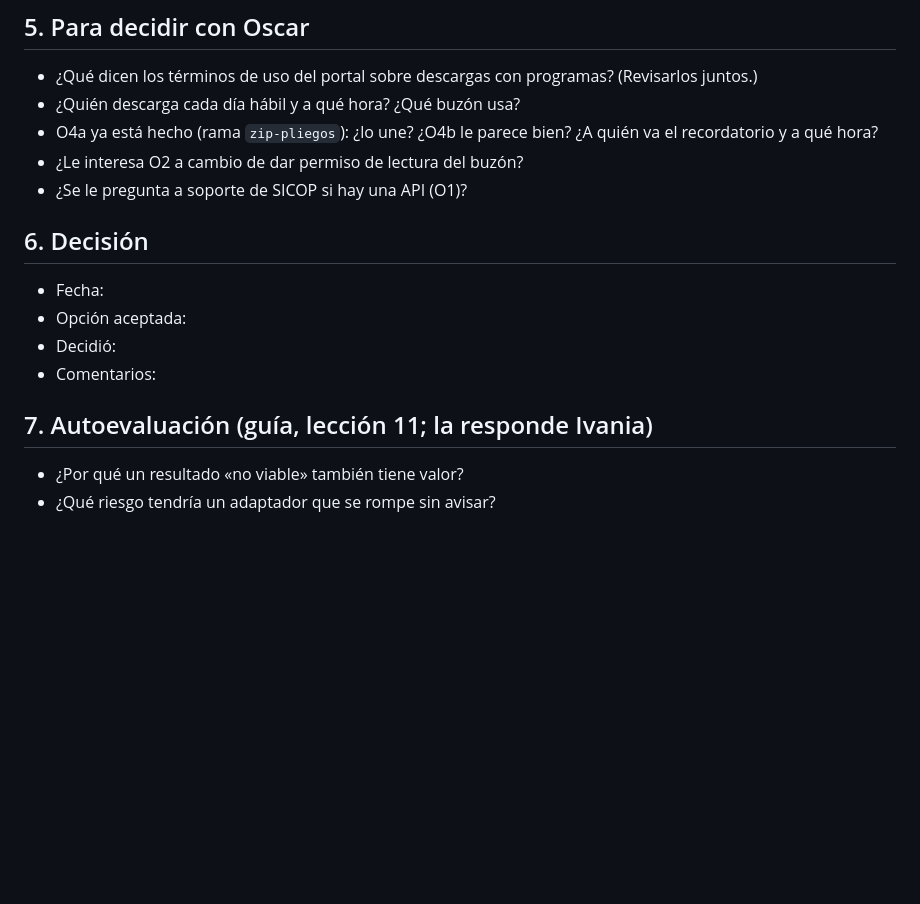
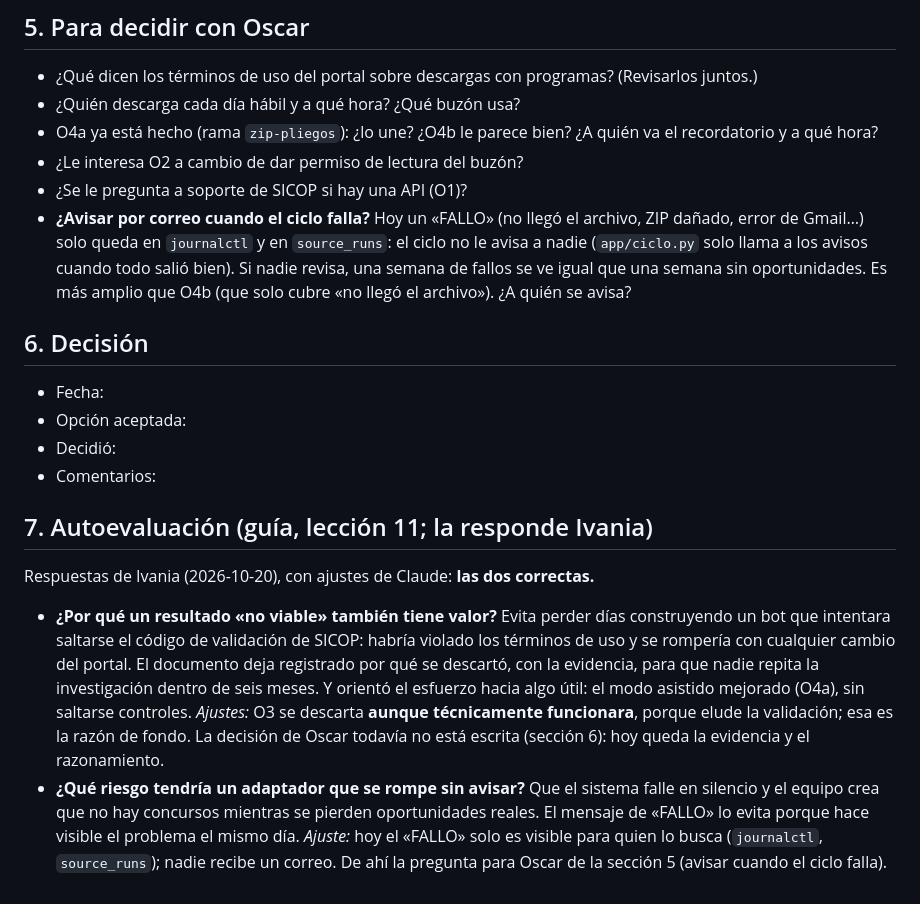
Before and after one commit to oscar041988/sicop-Connect, a Markdown page: docs/DECISION_OBTENCION.md, the part around the change. Rendered like a GitHub page; blank space fills up the shorter version.

Commit message:
A1: autoevaluacion de Ivania y pregunta para Oscar sobre avisar fallos
- Seccion 7: las dos respuestas de Ivania (correctas), con los ajustes.
- Seccion 5: hoy un FALLO del ciclo no le avisa a nadie; se propone un correo
  cuando el ciclo falla (mas amplio que O4b).

Co-Authored-By: Claude Opus 5.5 <noreply@anthropic.com>

```diff
--- a/docs/DECISION_OBTENCION.md
+++ b/docs/DECISION_OBTENCION.md
@@ -105,6 +105,10 @@ Nivel que se declara hoy: **obtención asistida; análisis y avisos automáticos
 - O4a ya está hecho (rama `zip-pliegos`): ¿lo une? ¿O4b le parece bien? ¿A quién va el recordatorio y a qué hora?
 - ¿Le interesa O2 a cambio de dar permiso de lectura del buzón?
 - ¿Se le pregunta a soporte de SICOP si hay una API (O1)?
+- **¿Avisar por correo cuando el ciclo falla?** Hoy un «FALLO» (no llegó el archivo, ZIP dañado, error de Gmail…)
+  solo queda en `journalctl` y en `source_runs`: el ciclo no le avisa a nadie (`app/ciclo.py` solo llama a los
+  avisos cuando todo salió bien). Si nadie revisa, una semana de fallos se ve igual que una semana sin
+  oportunidades. Es más amplio que O4b (que solo cubre «no llegó el archivo»). ¿A quién se avisa?
 
 ## 6. Decisión
 
@@ -115,5 +119,17 @@ Nivel que se declara hoy: **obtención asistida; análisis y avisos automáticos
 
 ## 7. Autoevaluación (guía, lección 11; la responde Ivania)
 
-- ¿Por qué un resultado «no viable» también tiene valor?
-- ¿Qué riesgo tendría un adaptador que se rompe sin avisar?
+Respuestas de Ivania (2026-10-20), con ajustes de Claude: **las dos correctas.**
+
+- **¿Por qué un resultado «no viable» también tiene valor?** Evita perder días construyendo un bot que intentara
+  saltarse el código de validación de SICOP: habría violado los términos de uso y se rompería con cualquier
+  cambio del portal. El documento deja registrado por qué se descartó, con la evidencia, para que nadie repita
+  la investigación dentro de seis meses. Y orientó el esfuerzo hacia algo útil: el modo asistido mejorado (O4a),
+  sin saltarse controles.
+  *Ajustes:* O3 se descarta **aunque técnicamente funcionara**, porque elude la validación; esa es la razón de
+  fondo. La decisión de Oscar todavía no está escrita (sección 6): hoy queda la evidencia y el razonamiento.
+- **¿Qué riesgo tendría un adaptador que se rompe sin avisar?** Que el sistema falle en silencio y el equipo
+  crea que no hay concursos mientras se pierden oportunidades reales. El mensaje de «FALLO» lo evita porque hace
+  visible el problema el mismo día.
+  *Ajuste:* hoy el «FALLO» solo es visible para quien lo busca (`journalctl`, `source_runs`); nadie recibe un
+  correo. De ahí la pregunta para Oscar de la sección 5 (avisar cuando el ciclo falla).
```
